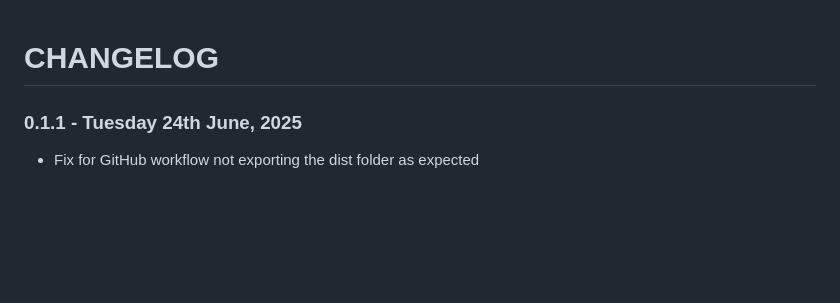
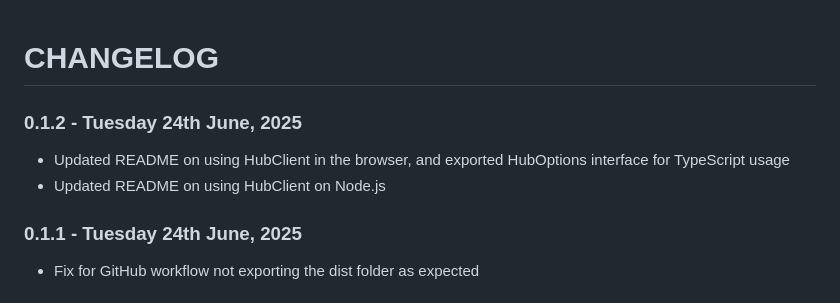
Before and after one commit to anephenix/hub, a Markdown page: CHANGELOG.md, the part around the change. Drawn GitHub-style; blank space fills up the shorter version.

Commit message:
Updated changelog

```diff
--- a/CHANGELOG.md
+++ b/CHANGELOG.md
@@ -1,4 +1,9 @@
 # CHANGELOG
+
+### 0.1.2 - Tuesday 24th June, 2025
+
+- Updated README on using HubClient in the browser, and exported HubOptions interface for TypeScript usage
+- Updated README on using HubClient on Node.js
 
 ### 0.1.1 - Tuesday 24th June, 2025
 
```
